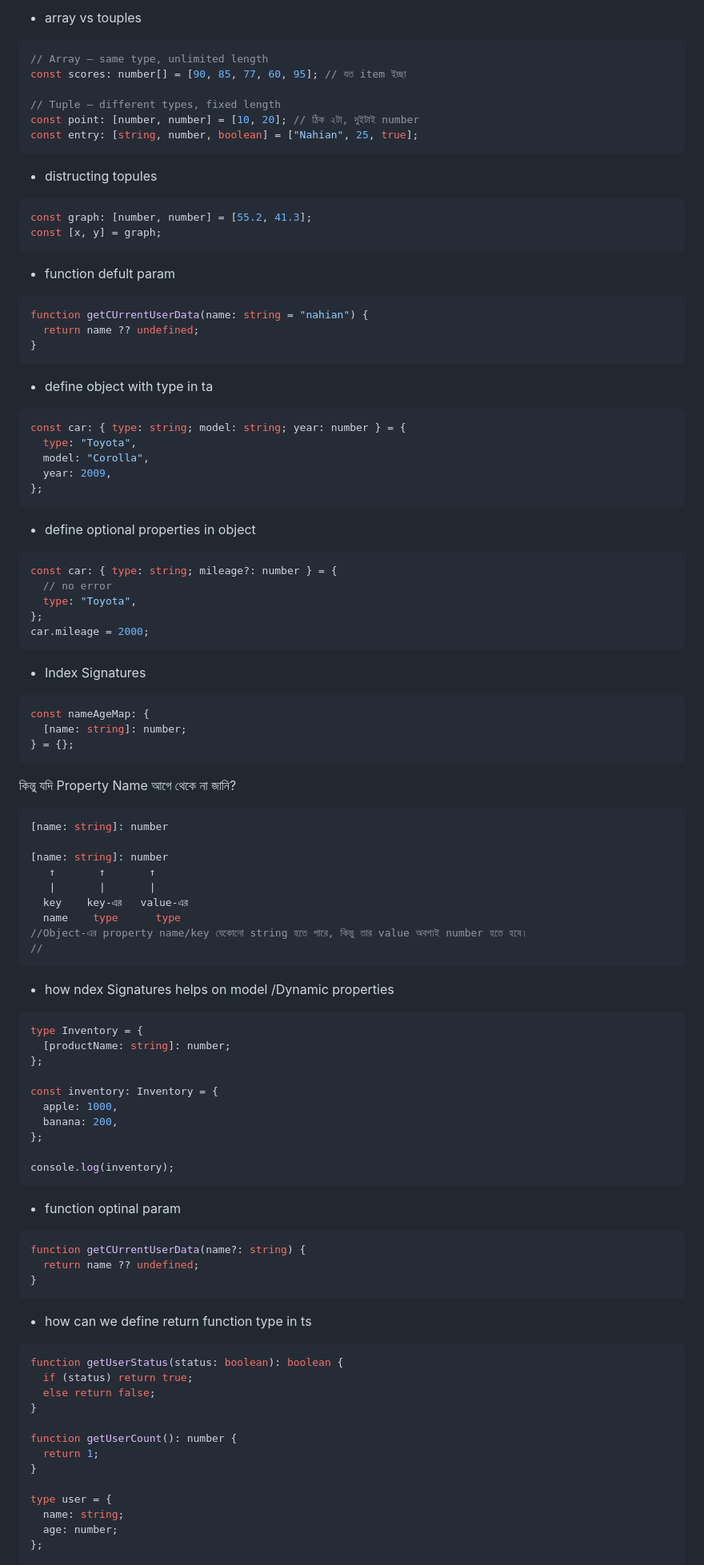
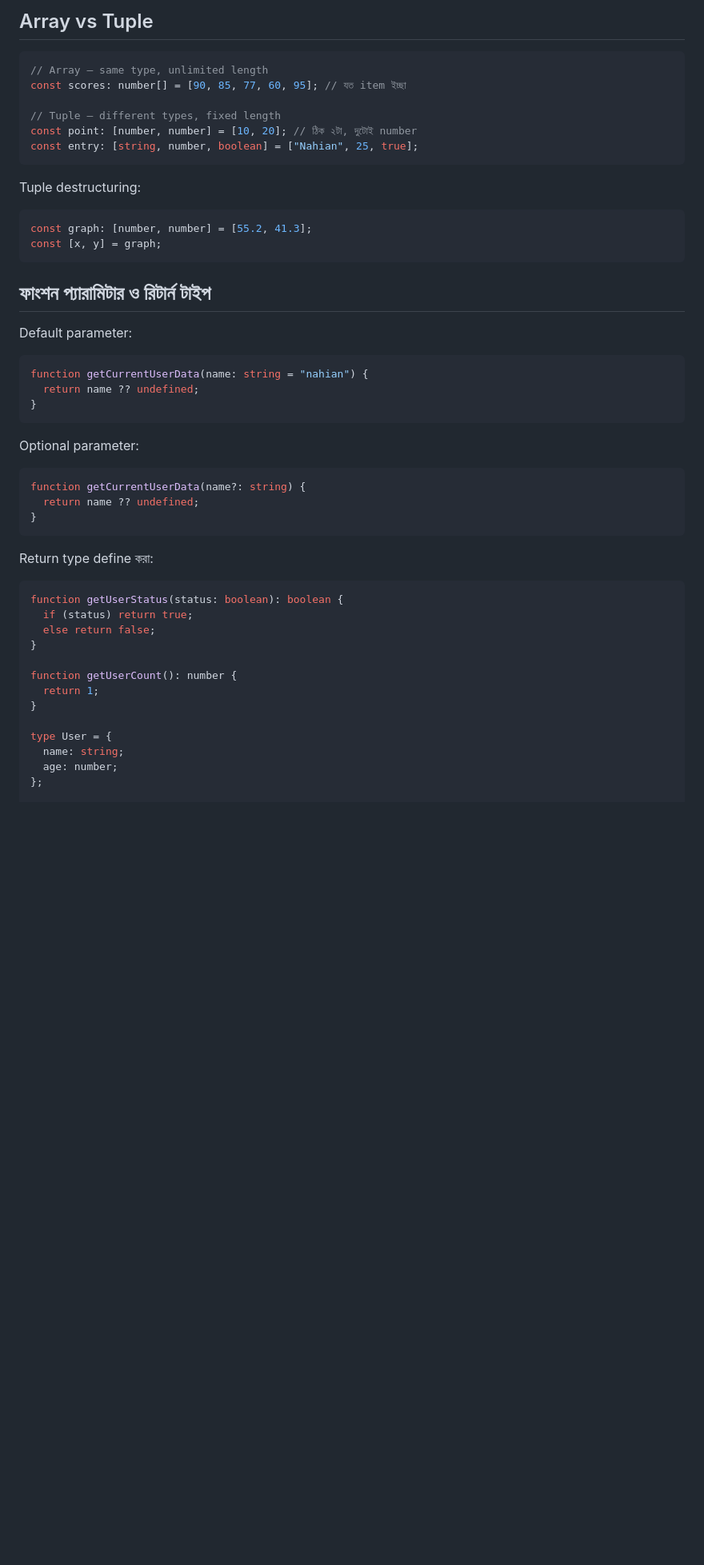
Before and after one commit to jayednahain/Note-list-ts, a Markdown page: notes.md, the part around one of its changes. Shown at 80% size. Drawn GitHub-style; blank space fills up the shorter version.

````diff
--- a/notes.md
+++ b/notes.md
@@ -75,96 +84,41 @@ console.log(u.toUpperCase()); // ❌ Compile time এ ই error:
 
-- array vs touples
+## Array vs Tuple
 
 ```ts
 // Array — same type, unlimited length
 const scores: number[] = [90, 85, 77, 60, 95]; // যত item ইচ্ছা
 
 // Tuple — different types, fixed length
-const point: [number, number] = [10, 20]; // ঠিক ২টা, দুইটাই number
+const point: [number, number] = [10, 20]; // ঠিক ২টা, দুটোই number
 const entry: [string, number, boolean] = ["Nahian", 25, true];
 ```
 
-- distructing topules
+Tuple destructuring:
 
 ```ts
 const graph: [number, number] = [55.2, 41.3];
 const [x, y] = graph;
 ```
 
-- function defult param
+## ফাংশন প্যারামিটার ও রিটার্ন টাইপ
+
+Default parameter:
 
 ```ts
-function getCUrrentUserData(name: string = "nahian") {
+function getCurrentUserData(name: string = "nahian") {
   return name ?? undefined;
 }
 ```
 
-- define object with type in ta
+Optional parameter:
 
 ```ts
-const car: { type: string; model: string; year: number } = {
-  type: "Toyota",
-  model: "Corolla",
-  year: 2009,
-};
-```
-
-- define optional properties in object
-
-```ts
-const car: { type: string; mileage?: number } = {
-  // no error
-  type: "Toyota",
-};
-car.mileage = 2000;
-```
-
-- Index Signatures
-
-```ts
-const nameAgeMap: {
-  [name: string]: number;
-} = {};
-```
-
-কিন্তু যদি Property Name আগে থেকে না জানি?
-
-```ts
-[name: string]: number
-
-[name: string]: number
-   ↑       ↑       ↑
-   |       |       |
-  key    key-এর   value-এর
-  name    type      type
-//Object-এর property name/key যেকোনো string হতে পারে, কিন্তু তার value অবশ্যই number হতে হবে।
-//
-```
-
-- how ndex Signatures helps on model /Dynamic properties
-
-```ts
-type Inventory = {
-  [productName: string]: number;
-};
-
-const inventory: Inventory = {
-  apple: 1000,
-  banana: 200,
-};
-
-console.log(inventory);
-```
-
-- function optinal param
-
-```ts
-function getCUrrentUserData(name?: string) {
+function getCurrentUserData(name?: string) {
   return name ?? undefined;
 }
 ```
 
-- how can we define return function type in ts
+Return type define করা:
 
 ```ts
 function getUserStatus(status: boolean): boolean {
@@ -176,7 +130,7 @@ function getUserCount(): number {
   return 1;
 }
 
-type user = {
+type User = {
   name: string;
   age: number;
 };
````
Also changed, not shown: other parts of notes.md (+111 -48 lines).
